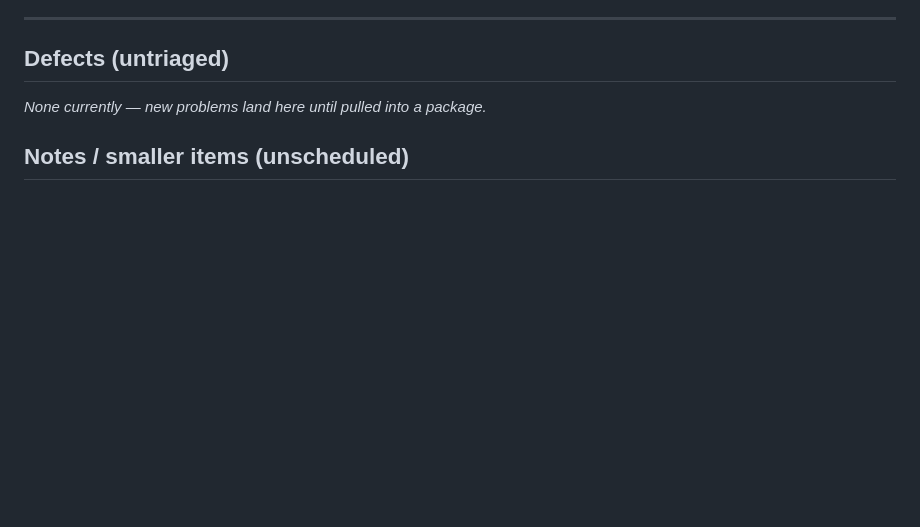
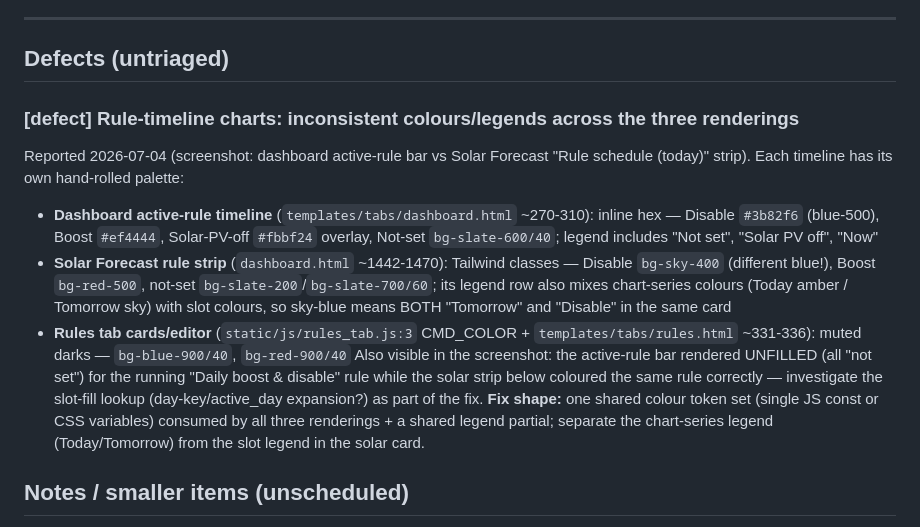
Before and after one commit to david2069/energipays-bridge, a Markdown page: BACKLOG.md, the part around the change. Rendered like a GitHub page; blank space fills up the shorter version.

Commit message:
docs(backlog): defect — rule-timeline colour/legend inconsistency across 3 renderings
Co-Authored-By: Claude Fable 5 <noreply@anthropic.com>

```diff
--- a/BACKLOG.md
+++ b/BACKLOG.md
@@ -105,7 +105,28 @@ reuse its `_cached_fetch` pattern.
 
 ## Defects (untriaged)
 
-_None currently — new problems land here until pulled into a package._
+### [defect] Rule-timeline charts: inconsistent colours/legends across the three renderings
+Reported 2026-07-04 (screenshot: dashboard active-rule bar vs Solar Forecast
+"Rule schedule (today)" strip). Each timeline has its own hand-rolled palette:
+- **Dashboard active-rule timeline** (`templates/tabs/dashboard.html` ~270-310):
+  inline hex — Disable `#3b82f6` (blue-500), Boost `#ef4444`, Solar-PV-off
+  `#fbbf24` overlay, Not-set `bg-slate-600/40`; legend includes "Not set",
+  "Solar PV off", "Now"
+- **Solar Forecast rule strip** (`dashboard.html` ~1442-1470): Tailwind classes —
+  Disable `bg-sky-400` (different blue!), Boost `bg-red-500`, not-set
+  `bg-slate-200`/`bg-slate-700/60`; its legend row also mixes chart-series
+  colours (Today amber / Tomorrow sky) with slot colours, so sky-blue means
+  BOTH "Tomorrow" and "Disable" in the same card
+- **Rules tab cards/editor** (`static/js/rules_tab.js:3` CMD_COLOR +
+  `templates/tabs/rules.html` ~331-336): muted darks — `bg-blue-900/40`,
+  `bg-red-900/40`
+Also visible in the screenshot: the active-rule bar rendered UNFILLED (all
+"not set") for the running "Daily boost & disable" rule while the solar strip
+below coloured the same rule correctly — investigate the slot-fill lookup
+(day-key/active_day expansion?) as part of the fix.
+**Fix shape:** one shared colour token set (single JS const or CSS variables)
+consumed by all three renderings + a shared legend partial; separate the
+chart-series legend (Today/Tomorrow) from the slot legend in the solar card.
 
 ## Notes / smaller items (unscheduled)
 
```
